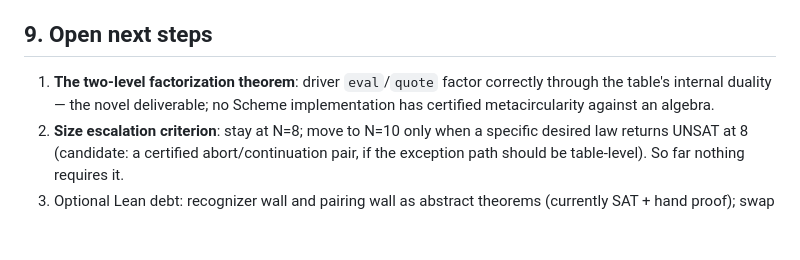
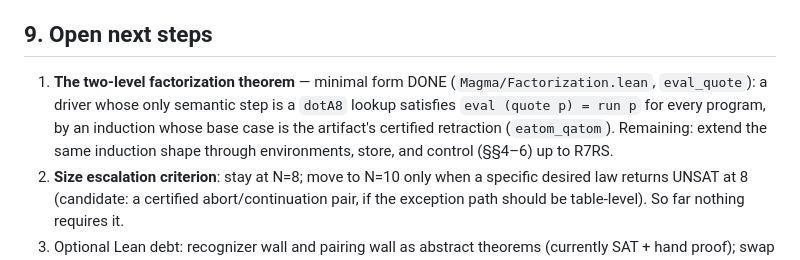
Before and after one commit to stefanopalmieri/finite-magma-independence, a Markdown page: MACHINE.md, the part around the change. GitHub-like rendering; blank space fills up the shorter version.

Commit message:
MACHINE.md: mark factorization theorem done in minimal form
Co-Authored-By: Claude Fable 5 <noreply@anthropic.com>

```diff
--- a/MACHINE.md
+++ b/MACHINE.md
@@ -146,9 +146,13 @@ winding marks, environment representation, tag encodings, GC.
 
 ## 9. Open next steps
 
-1. **The two-level factorization theorem**: driver `eval`/`quote` factor
-   correctly through the table's internal duality — the novel deliverable;
-   no Scheme implementation has certified metacircularity against an algebra.
+1. **The two-level factorization theorem** — minimal form DONE
+   (`Magma/Factorization.lean`, `eval_quote`): a driver whose only
+   semantic step is a `dotA8` lookup satisfies `eval (quote p) = run p`
+   for every program, by an induction whose base case is the artifact's
+   certified retraction (`eatom_qatom`). Remaining: extend the same
+   induction shape through environments, store, and control (§§4–6)
+   up to R7RS.
 2. **Size escalation criterion**: stay at N=8; move to N=10 only when a
    specific desired law returns UNSAT at 8 (candidate: a certified
    abort/continuation pair, if the exception path should be table-level).
```
